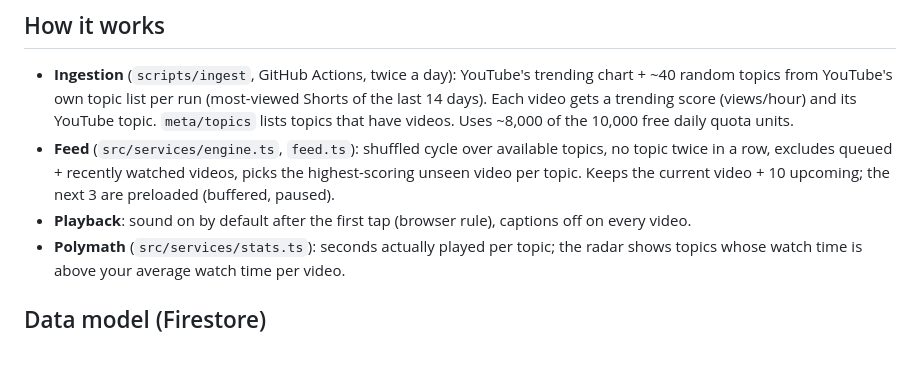
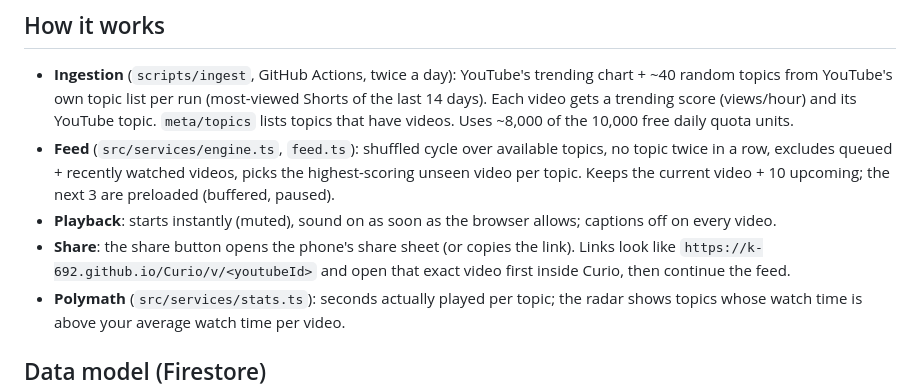
Before and after one commit to K-692/Curio, a Markdown page: README.md, the part around one of its changes. GitHub-like rendering; blank space fills up the shorter version.

```diff
--- a/README.md
+++ b/README.md
@@ -28,7 +47,8 @@ The Firebase project stays on the **Spark plan** (no billing account), so it can
 
 - **Ingestion** (`scripts/ingest`, GitHub Actions, twice a day): YouTube's trending chart + ~40 random topics from YouTube's own topic list per run (most-viewed Shorts of the last 14 days). Each video gets a trending score (views/hour) and its YouTube topic. `meta/topics` lists topics that have videos. Uses ~8,000 of the 10,000 free daily quota units.
 - **Feed** (`src/services/engine.ts`, `feed.ts`): shuffled cycle over available topics, no topic twice in a row, excludes queued + recently watched videos, picks the highest-scoring unseen video per topic. Keeps the current video + 10 upcoming; the next 3 are preloaded (buffered, paused).
-- **Playback**: sound on by default after the first tap (browser rule), captions off on every video.
+- **Playback**: starts instantly (muted), sound on as soon as the browser allows; captions off on every video.
+- **Share**: the share button opens the phone's share sheet (or copies the link). Links look like `https://k-692.github.io/Curio/v/<youtubeId>` and open that exact video first inside Curio, then continue the feed.
 - **Polymath** (`src/services/stats.ts`): seconds actually played per topic; the radar shows topics whose watch time is above your average watch time per video.
 
 ## Data model (Firestore)
```
Also changed, not shown: other parts of README.md (+22 -3 lines), docs/screenshots/feed-desktop.png (added), docs/screenshots/feed-mobile.png (added), docs/screenshots/login.png (added), docs/screenshots/polymath.png (added).
